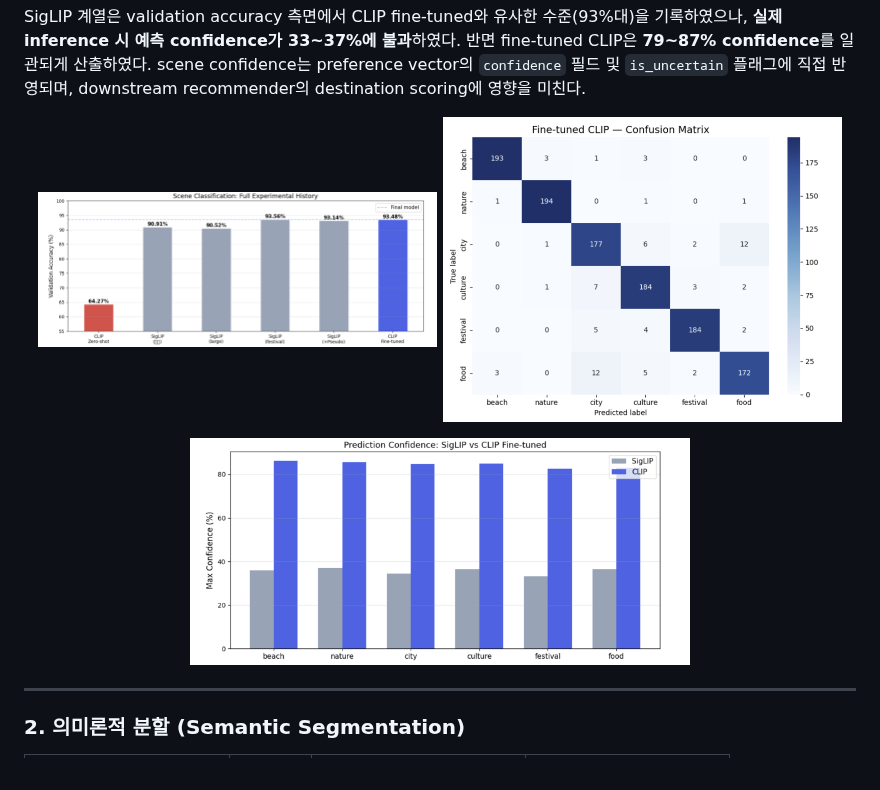
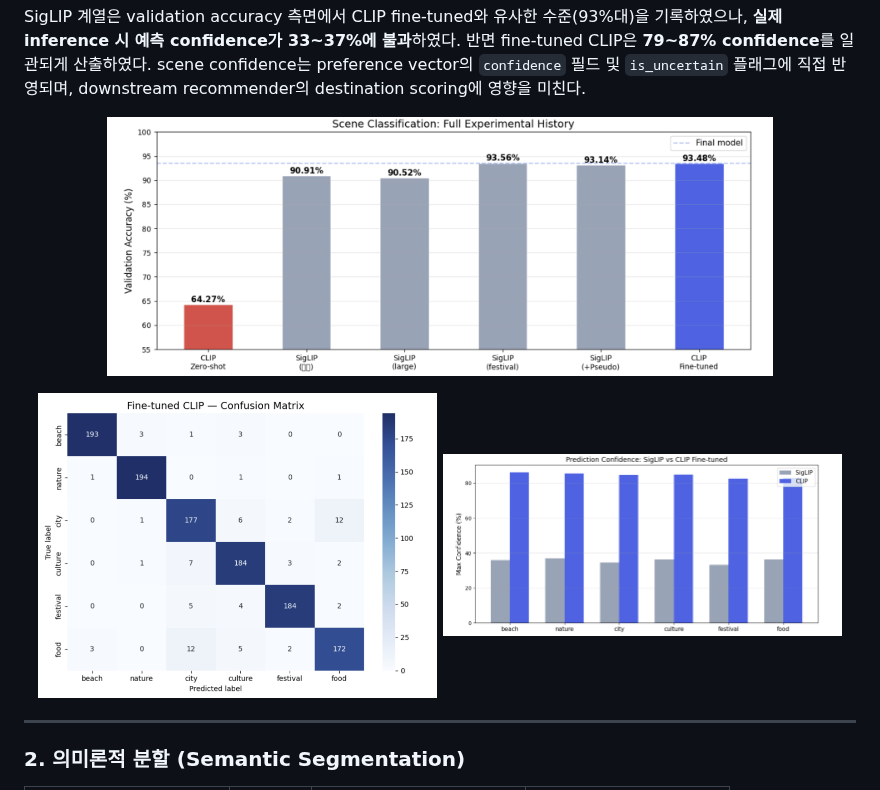
Before and after one commit to ysnni2/PhotoTrip, a Markdown page: README.md, the part around the change. GitHub-like rendering.

Commit message:
docs: 장면 분류 이미지 레이아웃 수정 (실험 이력 80% 단독, CM+Conf 2열)

```diff
--- a/README.md
+++ b/README.md
@@ -217,11 +217,11 @@ flowchart LR
 SigLIP 계열은 validation accuracy 측면에서 CLIP fine-tuned와 유사한 수준(93%대)을 기록하였으나, **실제 inference 시 예측 confidence가 33~37%에 불과**하였다. 반면 fine-tuned CLIP은 **79~87% confidence**를 일관되게 산출하였다. scene confidence는 preference vector의 `confidence` 필드 및 `is_uncertain` 플래그에 직접 반영되며, downstream recommender의 destination scoring에 영향을 미친다.
 
 <p align="center">
-  <img src="results/full_experiment_history.png.png" width="48%"/>
-  <img src="results/confusion_matrix_clip.png.png" width="48%"/>
+  <img src="results/full_experiment_history.png.png" width="80%"/>
 </p>
 <p align="center">
-  <img src="results/confidence_comparison.png.png" width="60%"/>
+  <img src="results/confusion_matrix_clip.png.png" width="48%"/>
+  <img src="results/confidence_comparison.png.png" width="48%"/>
 </p>
 
 ---
```
